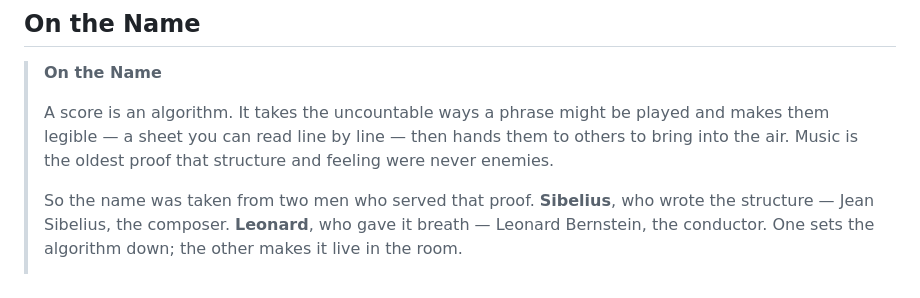
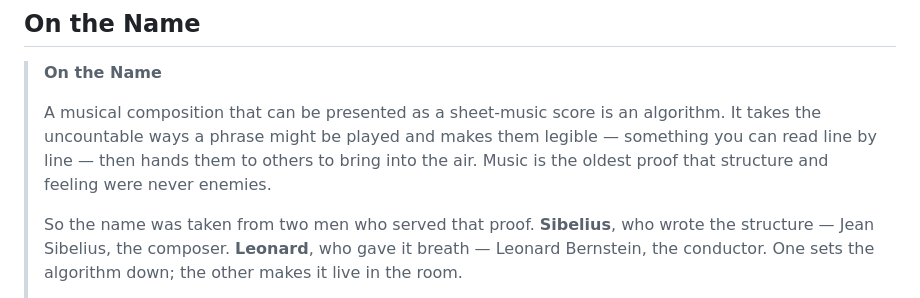
Before and after one commit to LeonardSibelius/leonardsibelius.github.io, a Markdown page: NARRATIVE.md, the part around the change. Drawn GitHub-style.

Commit message:
docs: refine "On the Name" opening sentence
Sync NARRATIVE.md with sibelius-game/docs (musical-metaphor wording refinement).

```diff
--- a/NARRATIVE.md
+++ b/NARRATIVE.md
@@ -119,9 +119,10 @@ The world escalates with the powers:
 
 > **On the Name**
 >
-> A score is an algorithm. It takes the uncountable ways a phrase might be played and makes them
-> legible — a sheet you can read line by line — then hands them to others to bring into the air. Music
-> is the oldest proof that structure and feeling were never enemies.
+> A musical composition that can be presented as a sheet-music score is an algorithm. It takes the
+> uncountable ways a phrase might be played and makes them legible — something you can read line by
+> line — then hands them to others to bring into the air. Music is the oldest proof that structure and
+> feeling were never enemies.
 >
 > So the name was taken from two men who served that proof. **Sibelius**, who wrote the structure —
 > Jean Sibelius, the composer. **Leonard**, who gave it breath — Leonard Bernstein, the conductor. One
```
